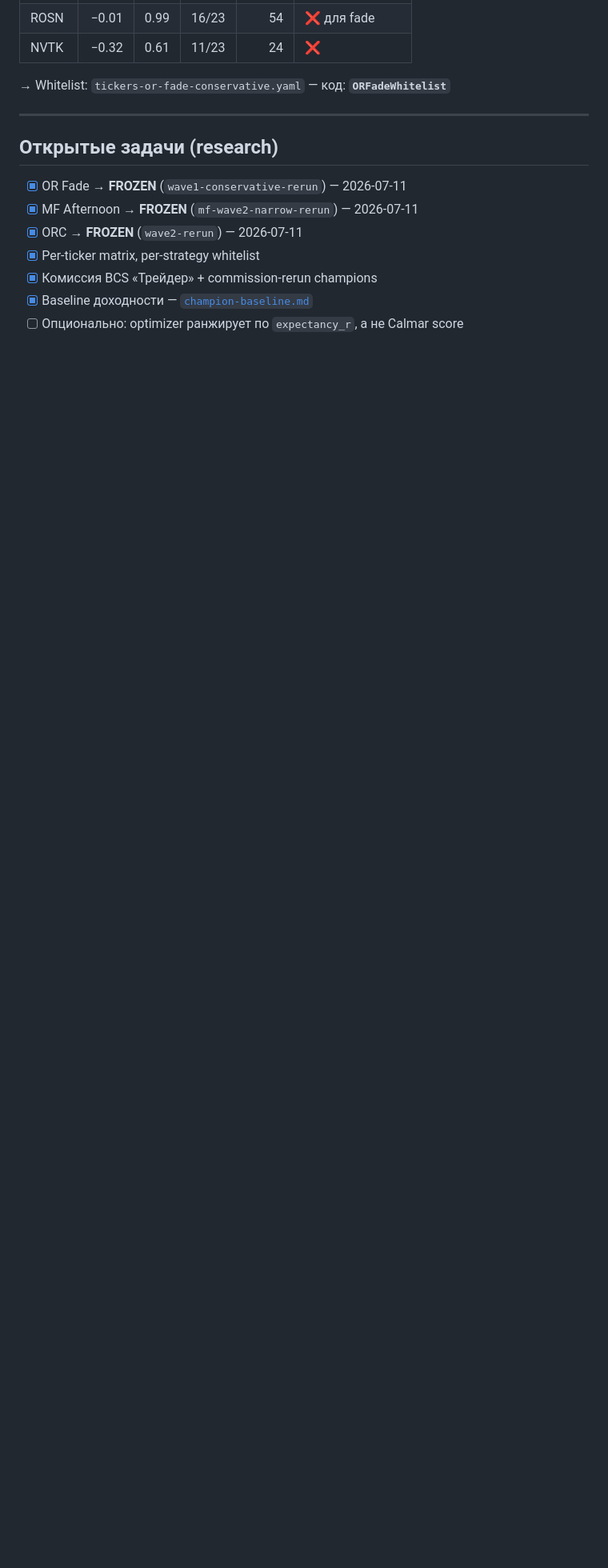
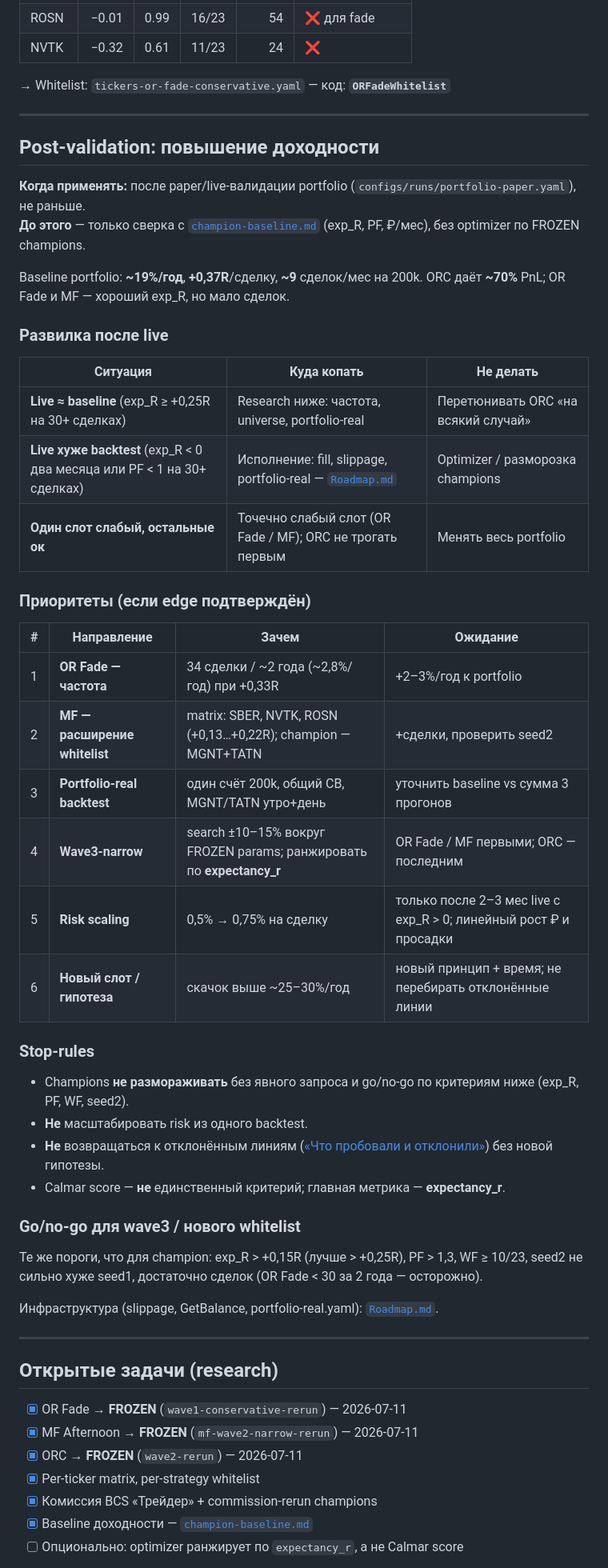
Before and after one commit to motokazmin/bcs-trading-bot, a Markdown page: docs/strategy-research.md, the part around one of its changes. Shown at 80% size. GitHub-like rendering; blank space fills up the shorter version.

Commit message:
Добавить процедуру post-validation в strategy-research.
Фиксирует развилку после paper/live, приоритеты роста доходности и stop-rules до разморозки champions.

```diff
--- a/docs/strategy-research.md
+++ b/docs/strategy-research.md
@@ -292,6 +293,47 @@ Solo-run 100 trials на каждой акции. Артефакты: `results/t
 
 ---
 
+## Post-validation: повышение доходности
+
+**Когда применять:** после paper/live-валидации portfolio (`configs/runs/portfolio-paper.yaml`), не раньше.
+**До этого** — только сверка с [`champion-baseline.md`](champion-baseline.md) (exp_R, PF, ₽/мес), без optimizer по FROZEN champions.
+
+Baseline portfolio: **~19%/год**, **+0,37R**/сделку, **~9** сделок/мес на 200k. ORC даёт **~70%** PnL; OR Fade и MF — хороший exp_R, но мало сделок.
+
+### Развилка после live
+
+| Ситуация | Куда копать | Не делать |
+|----------|-------------|-----------|
+| **Live ≈ baseline** (exp_R ≥ +0,25R на 30+ сделках) | Research ниже: частота, universe, portfolio-real | Перетюнивать ORC «на всякий случай» |
+| **Live хуже backtest** (exp_R < 0 два месяца или PF < 1 на 30+ сделках) | Исполнение: fill, slippage, portfolio-real — [`Roadmap.md`](../Roadmap.md) | Optimizer / разморозка champions |
+| **Один слот слабый, остальные ок** | Точечно слабый слот (OR Fade / MF); ORC не трогать первым | Менять весь portfolio |
+
+### Приоритеты (если edge подтверждён)
+
+| # | Направление | Зачем | Ожидание |
+|---|-------------|-------|----------|
+| 1 | **OR Fade — частота** | 34 сделки / ~2 года (~2,8%/год) при +0,33R | +2–3%/год к portfolio |
+| 2 | **MF — расширение whitelist** | matrix: SBER, NVTK, ROSN (+0,13…+0,22R); champion — MGNT+TATN | +сделки, проверить seed2 |
+| 3 | **Portfolio-real backtest** | один счёт 200k, общий CB, MGNT/TATN утро+день | уточнить baseline vs сумма 3 прогонов |
+| 4 | **Wave3-narrow** | search ±10–15% вокруг FROZEN params; ранжировать по **expectancy_r** | OR Fade / MF первыми; ORC — последним |
+| 5 | **Risk scaling** | 0,5% → 0,75% на сделку | только после 2–3 мес live с exp_R > 0; линейный рост ₽ и просадки |
+| 6 | **Новый слот / гипотеза** | скачок выше ~25–30%/год | новый принцип + время; не перебирать отклонённые линии |
+
+### Stop-rules
+
+- Champions **не размораживать** без явного запроса и go/no-go по критериям ниже (exp_R, PF, WF, seed2).
+- **Не** масштабировать risk из одного backtest.
+- **Не** возвращаться к отклонённым линиям ([«Что пробовали и отклонили»](#что-пробовали-и-отклонили)) без новой гипотезы.
+- Calmar score — **не** единственный критерий; главная метрика — **expectancy_r**.
+
+### Go/no-go для wave3 / нового whitelist
+
+Те же пороги, что для champion: exp_R > +0,15R (лучше > +0,25R), PF > 1,3, WF ≥ 10/23, seed2 не сильно хуже seed1, достаточно сделок (OR Fade < 30 за 2 года — осторожно).
+
+Инфраструктура (slippage, GetBalance, portfolio-real.yaml): [`Roadmap.md`](../Roadmap.md).
+
+---
+
 ## Открытые задачи (research)
 
 - [x] OR Fade → **FROZEN** (`wave1-conservative-rerun`) — 2026-07-11
```
Also changed, not shown: other parts of docs/strategy-research.md (+3 -2 lines).
